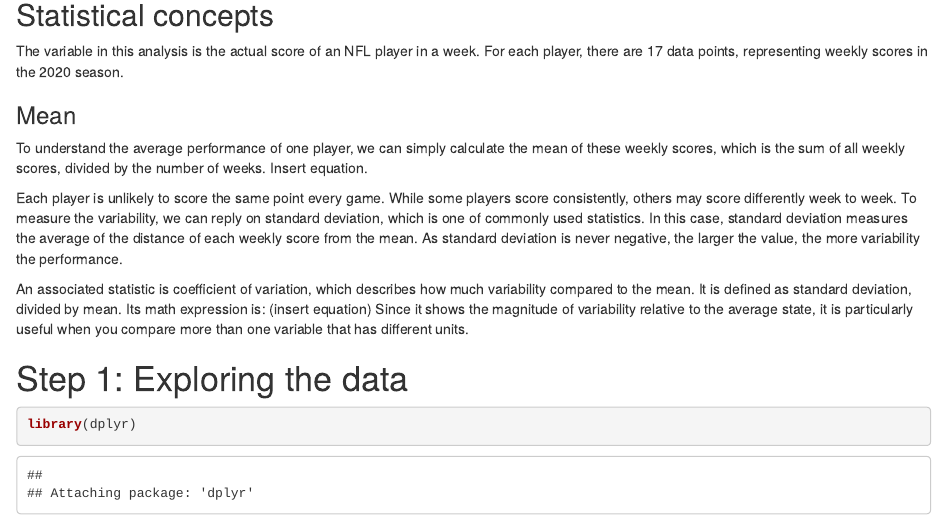
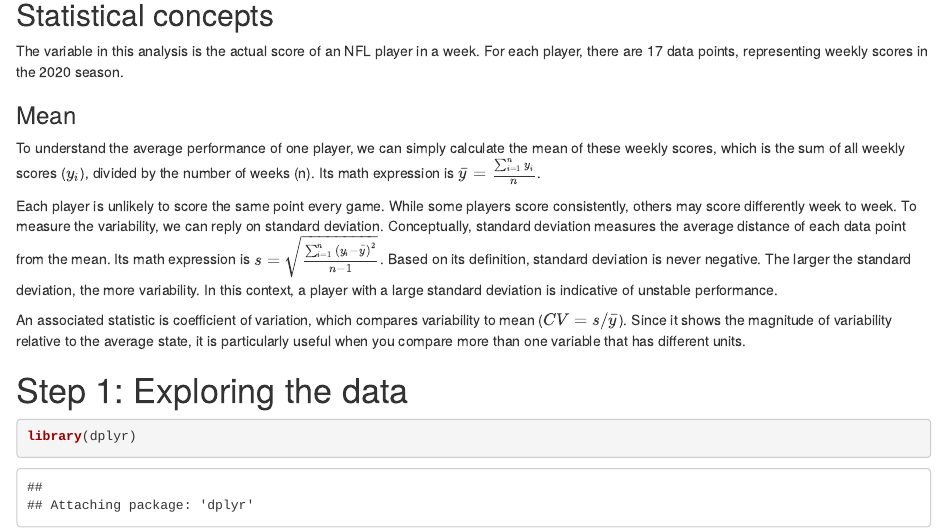
Before and after one commit to yi-hui-wang/Fantasy-Football-Analysis, an R Markdown document (MeanSDCV_scatterplot.Rmd): the page in a window 1100 px wide, from 340 px down. Rendered offline with R 4.5, knitr and Pandoc, with nearby package versions; some code elsewhere in the file could not run offline.

Commit message:
Insert equations.

```diff
--- a/MeanSDCV_scatterplot.Rmd
+++ b/MeanSDCV_scatterplot.Rmd
@@ -21,11 +21,11 @@ In this topic, you will use R to
 The variable in this analysis is the actual score of an NFL player in a week. For each player, there are 17 data points, representing weekly scores in the 2020 season.
 
 ### Mean
-To understand the average performance of one player, we can simply calculate the mean of these weekly scores, which is the sum of all weekly scores, divided by the number of weeks.  Insert equation.
+To understand the average performance of one player, we can simply calculate the mean of these weekly scores, which is the sum of all weekly scores ($y_i$), divided by the number of weeks (n). Its math expression is $\bar{y} = \frac{\sum_{i=1}^{n}{y_i}}{n}$.
 
-Each player is unlikely to score the same point every game. While some players score consistently, others may score differently week to week. To measure the variability, we can reply on standard deviation, which is one of commonly used statistics. In this case, standard deviation measures the average of the distance of each weekly score from the mean. As standard deviation is never negative, the larger the value, the more variability the performance.
+Each player is unlikely to score the same point every game. While some players score consistently, others may score differently week to week. To measure the variability, we can reply on standard deviation. Conceptually, standard deviation measures the average distance of each data point from the mean. Its math expression is $s = \sqrt{\frac{\sum_{i=1}^{n}{(y_i - \bar{y})^2}}{n-1}}$. Based on its definition, standard deviation is never negative. The larger the standard deviation, the more variability. In this context, a player with a large standard deviation is indicative of unstable performance.
 
-An associated statistic is coefficient of variation, which describes how much variability compared to the mean. It is defined as standard deviation, divided by mean. Its math expression is: (insert equation) Since it shows the magnitude of variability relative to the average state, it is particularly useful when you compare more than one variable that has different units.
+An associated statistic is coefficient of variation, which compares variability to mean ($CV = s/\bar{y}$). Since it shows the magnitude of variability relative to the average state, it is particularly useful when you compare more than one variable that has different units.
 
 
 
```
Also changed, not shown: MeanSDCV_scatterplot.html, MeanSDCV_scatterplot.md.
